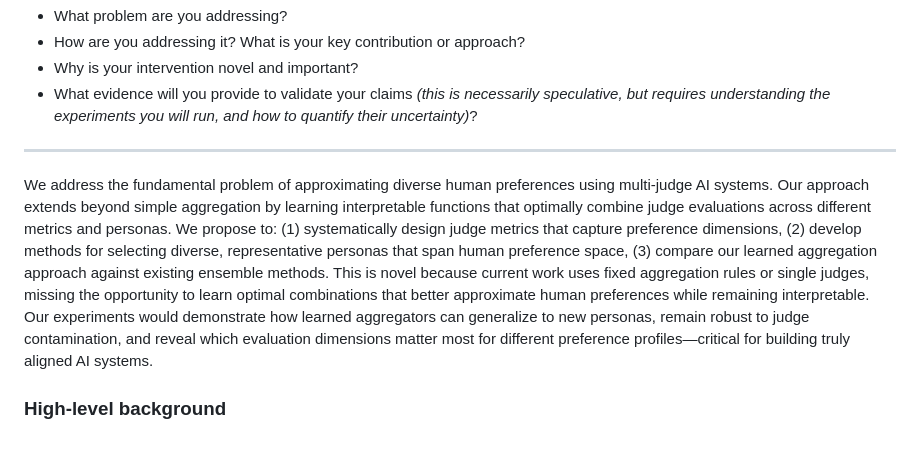
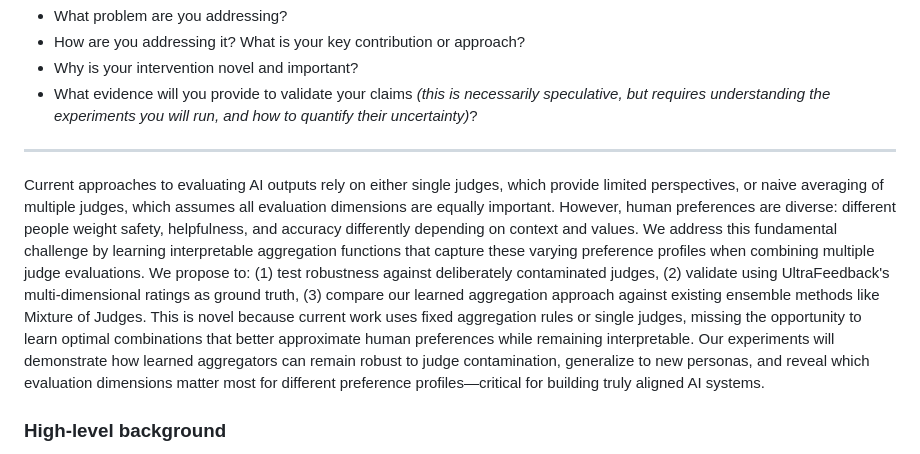
Before and after one commit to Eitan-Sprejer/multi-judge-interpretability, a Markdown page: docs/apart_project_proposal.md, the part around the change. GitHub-like rendering.

Commit message:
Motivate the problem better in the summary section

```diff
--- a/docs/apart_project_proposal.md
+++ b/docs/apart_project_proposal.md
@@ -37,7 +37,7 @@ Include the following:
 
 ---
 
-We address the fundamental problem of approximating diverse human preferences using multi-judge AI systems. Our approach extends beyond simple aggregation by learning interpretable functions that optimally combine judge evaluations across different metrics and personas. We propose to: (1) systematically design judge metrics that capture preference dimensions, (2) develop methods for selecting diverse, representative personas that span human preference space, (3) compare our learned aggregation approach against existing ensemble methods. This is novel because current work uses fixed aggregation rules or single judges, missing the opportunity to learn optimal combinations that better approximate human preferences while remaining interpretable. Our experiments would demonstrate how learned aggregators can generalize to new personas, remain robust to judge contamination, and reveal which evaluation dimensions matter most for different preference profiles—critical for building truly aligned AI systems.
+Current approaches to evaluating AI outputs rely on either single judges, which provide limited perspectives, or naive averaging of multiple judges, which assumes all evaluation dimensions are equally important. However, human preferences are diverse: different people weight safety, helpfulness, and accuracy differently depending on context and values. We address this fundamental challenge by learning interpretable aggregation functions that capture these varying preference profiles when combining multiple judge evaluations. We propose to: (1) test robustness against deliberately contaminated judges, (2) validate using UltraFeedback's multi-dimensional ratings as ground truth, (3) compare our learned aggregation approach against existing ensemble methods like Mixture of Judges. This is novel because current work uses fixed aggregation rules or single judges, missing the opportunity to learn optimal combinations that better approximate human preferences while remaining interpretable. Our experiments will demonstrate how learned aggregators can remain robust to judge contamination, generalize to new personas, and reveal which evaluation dimensions matter most for different preference profiles—critical for building truly aligned AI systems.
 
 ### High-level background
 
```
